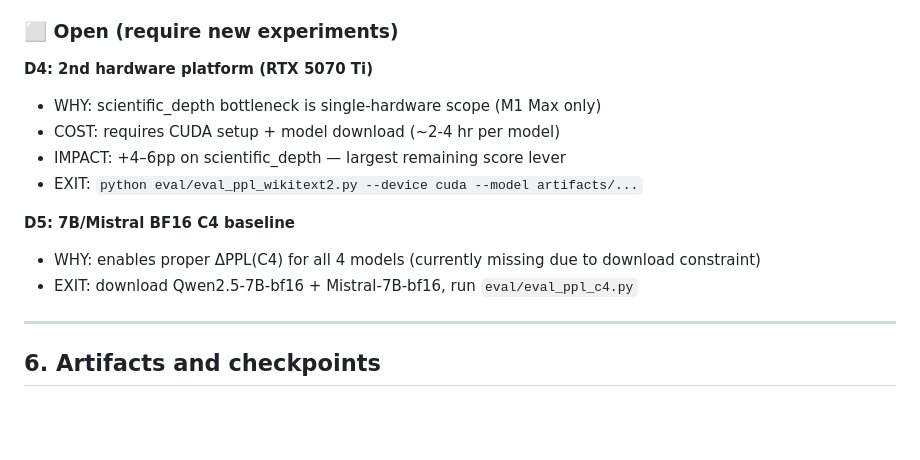
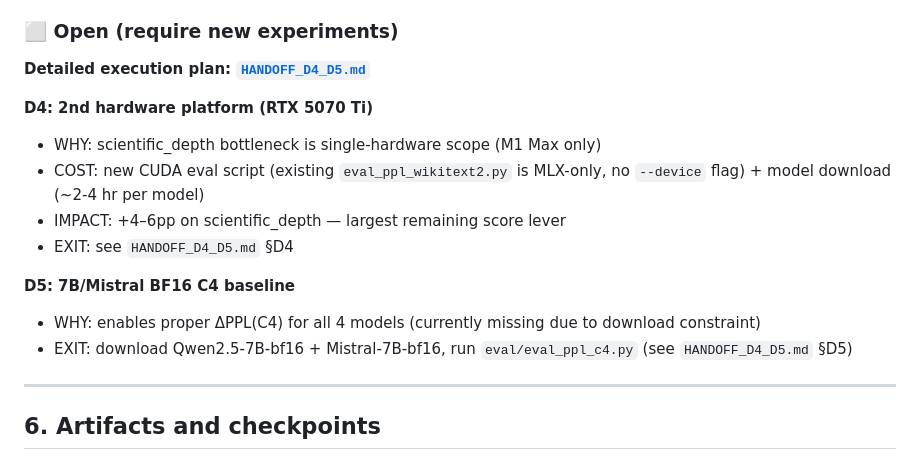
Before and after one commit to popixoxipop-collab/ax-os, a Markdown page: ax-os-paper/HANDOFF.md, the part around the change. Drawn GitHub-style; blank space fills up the shorter version.

Commit message:
docs(handoff): add D4/D5 execution plan

```diff
--- a/ax-os-paper/HANDOFF.md
+++ b/ax-os-paper/HANDOFF.md
@@ -129,15 +129,17 @@ ax-os-paper/
 
 ### ⬜ Open (require new experiments)
 
+**Detailed execution plan: [`HANDOFF_D4_D5.md`](./HANDOFF_D4_D5.md)**
+
 **D4: 2nd hardware platform (RTX 5070 Ti)**
 - WHY: scientific_depth bottleneck is single-hardware scope (M1 Max only)
-- COST: requires CUDA setup + model download (~2-4 hr per model)
+- COST: new CUDA eval script (existing `eval_ppl_wikitext2.py` is MLX-only, no `--device` flag) + model download (~2-4 hr per model)
 - IMPACT: +4–6pp on scientific_depth — largest remaining score lever
-- EXIT: `python eval/eval_ppl_wikitext2.py --device cuda --model artifacts/...`
+- EXIT: see `HANDOFF_D4_D5.md` §D4
 
 **D5: 7B/Mistral BF16 C4 baseline**
 - WHY: enables proper ΔPPL(C4) for all 4 models (currently missing due to download constraint)
-- EXIT: download Qwen2.5-7B-bf16 + Mistral-7B-bf16, run `eval/eval_ppl_c4.py`
+- EXIT: download Qwen2.5-7B-bf16 + Mistral-7B-bf16, run `eval/eval_ppl_c4.py` (see `HANDOFF_D4_D5.md` §D5)
 
 ---
 
```
Also changed, not shown: ax-os-paper/HANDOFF_D4_D5.md (added, +65 -0 lines).
